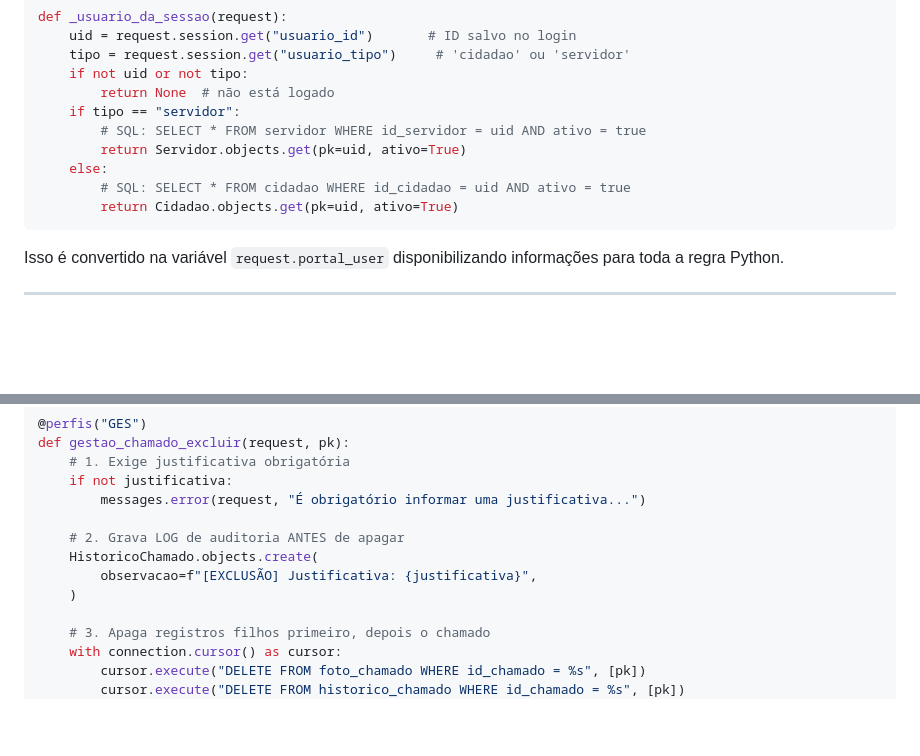
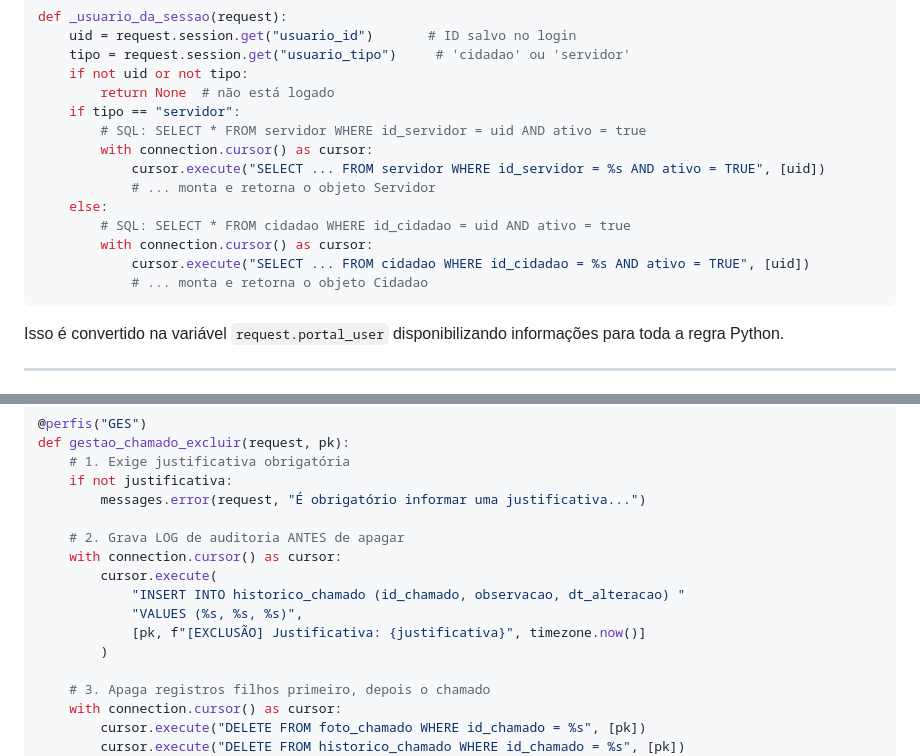
Before and after one commit to YuukiFST/VG-24H, a Markdown page: docs/PERGUNTAS_FREQUENTES_CODIGO.md, 2 parts joined by grey strips. GitHub-like rendering; blank space fills up the shorter version.

````diff
--- a/docs/PERGUNTAS_FREQUENTES_CODIGO.md
+++ b/docs/PERGUNTAS_FREQUENTES_CODIGO.md
@@ -113,10 +114,14 @@ def _usuario_da_sessao(request):
         return None  # não está logado
     if tipo == "servidor":
         # SQL: SELECT * FROM servidor WHERE id_servidor = uid AND ativo = true
-        return Servidor.objects.get(pk=uid, ativo=True)
+        with connection.cursor() as cursor:
+            cursor.execute("SELECT ... FROM servidor WHERE id_servidor = %s AND ativo = TRUE", [uid])
+            # ... monta e retorna o objeto Servidor
     else:
         # SQL: SELECT * FROM cidadao WHERE id_cidadao = uid AND ativo = true
-        return Cidadao.objects.get(pk=uid, ativo=True)
+        with connection.cursor() as cursor:
+            cursor.execute("SELECT ... FROM cidadao WHERE id_cidadao = %s AND ativo = TRUE", [uid])
+            # ... monta e retorna o objeto Cidadao
 ```
 
 Isso é convertido na variável `request.portal_user` disponibilizando informações para toda a regra Python.
@@ -419,9 +430,12 @@ def gestao_chamado_excluir(request, pk):
         messages.error(request, "É obrigatório informar uma justificativa...")
 
     # 2. Grava LOG de auditoria ANTES de apagar
-    HistoricoChamado.objects.create(
-        observacao=f"[EXCLUSÃO] Justificativa: {justificativa}",
-    )
+    with connection.cursor() as cursor:
+        cursor.execute(
+            "INSERT INTO historico_chamado (id_chamado, observacao, dt_alteracao) "
+            "VALUES (%s, %s, %s)",
+            [pk, f"[EXCLUSÃO] Justificativa: {justificativa}", timezone.now()]
+        )
 
     # 3. Apaga registros filhos primeiro, depois o chamado
     with connection.cursor() as cursor:
````
Also changed, not shown: other parts of docs/PERGUNTAS_FREQUENTES_CODIGO.md (+55 -48 lines), docs/roteiro_bruno_dias.md (+6 -6 lines), docs/roteiro_rafael_pereira.md (+6 -6 lines).
